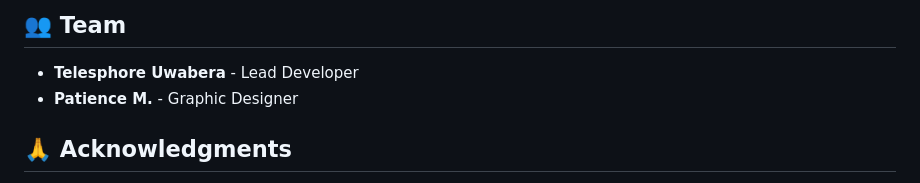
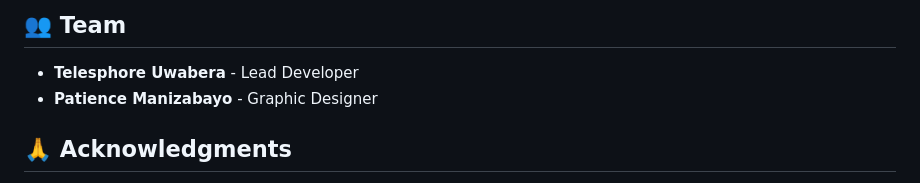
Before and after one commit to Telesphore-Uwabera/TeleTech-Solutions-Ltd, a Markdown page: README.md, the part around the change. GitHub-like rendering.

```diff
--- a/README.md
+++ b/README.md
@@ -107,7 +107,7 @@ This project is licensed under the MIT License - see the [LICENSE](LICENSE) file
 ## 👥 Team
 
 - **Telesphore Uwabera** - Lead Developer
-- **Patience M.** - Graphic Designer
+- **Patience Manizabayo** - Graphic Designer
 
 ## 🙏 Acknowledgments
 
```
